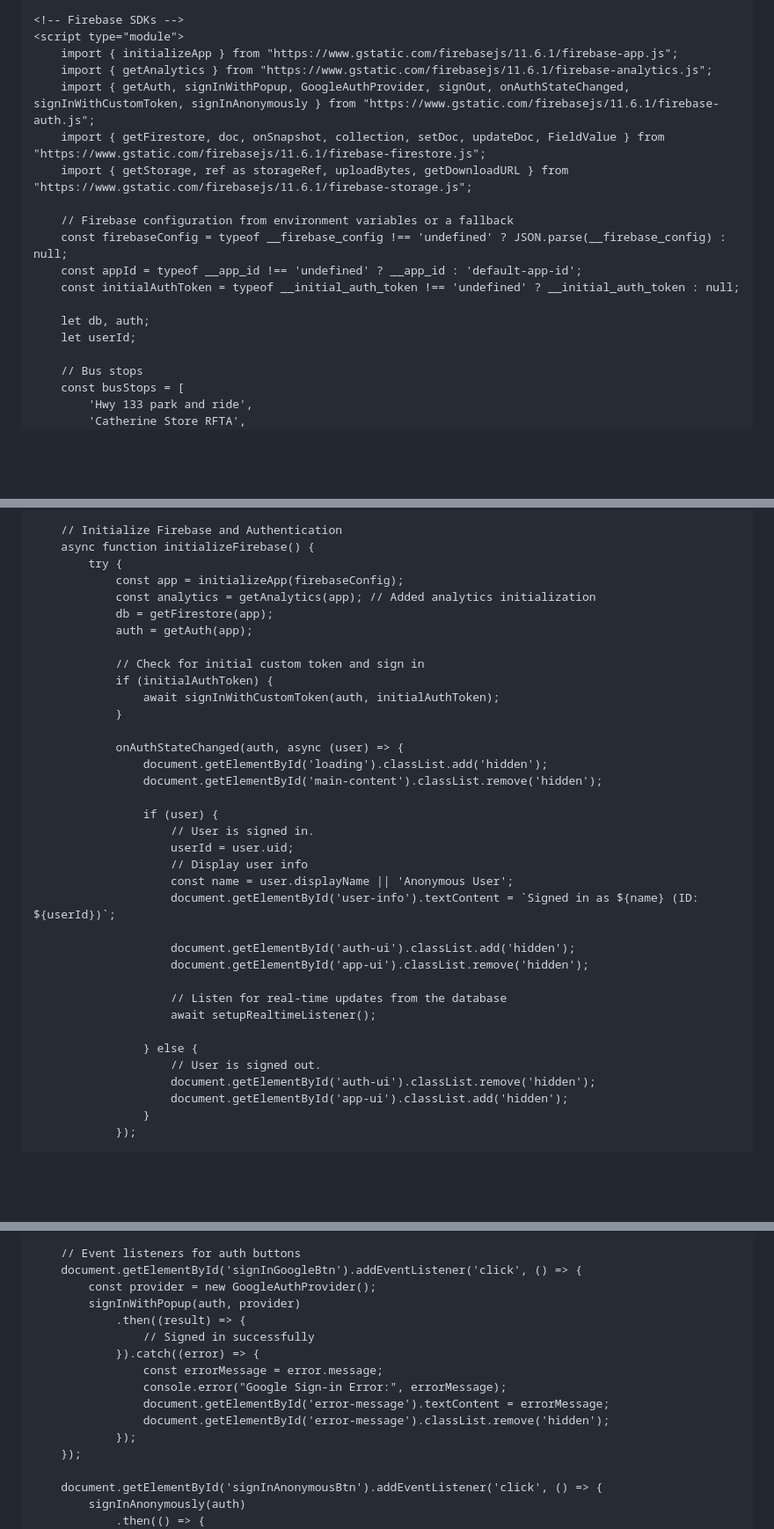
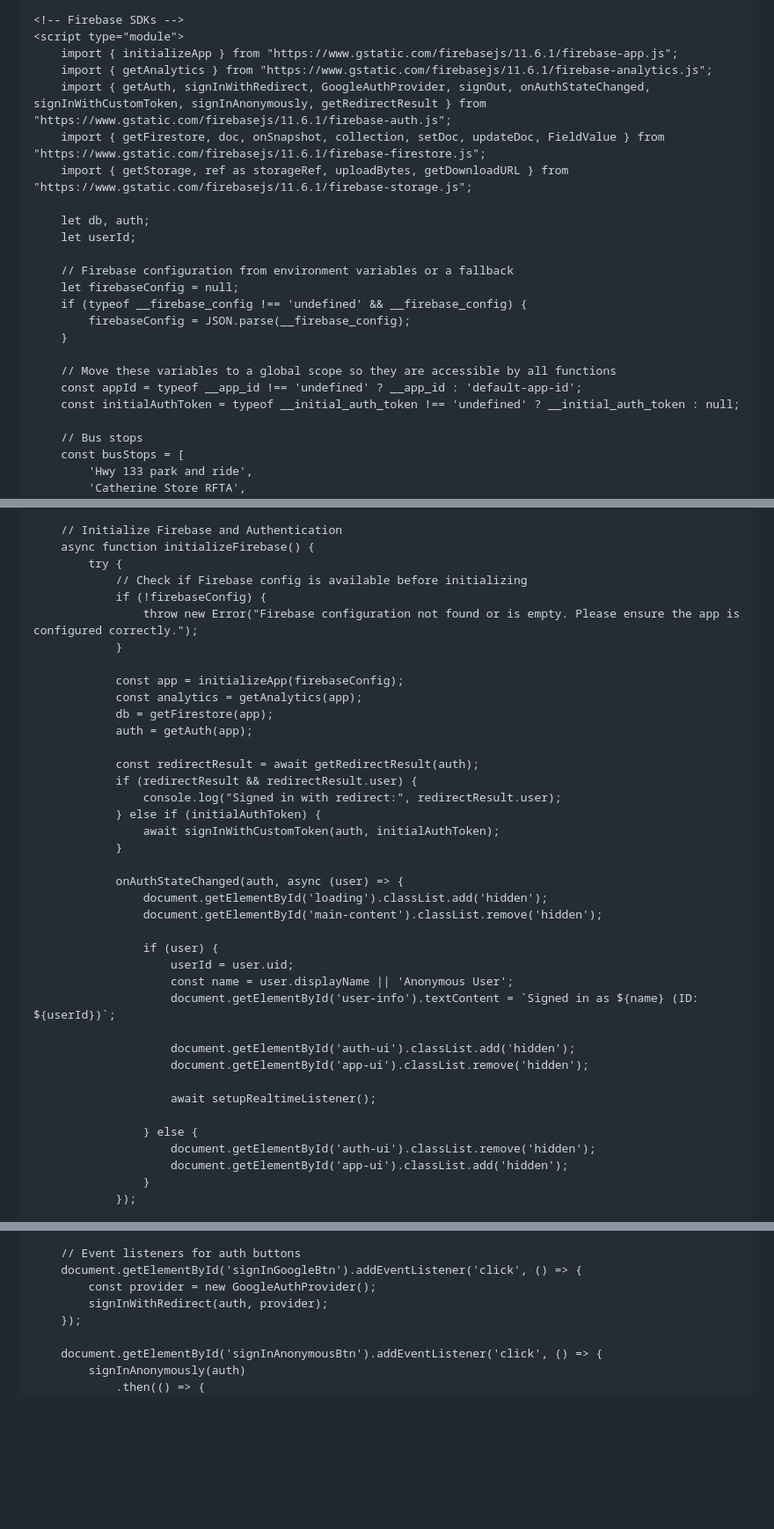
Before and after one commit to rmahaffey-lab/Bus-Signup, a Markdown page: README.md, 3 parts joined by grey strips. Shown: that part at 88% size. GitHub-like rendering; blank space fills up the shorter version.

```diff
--- a/README.md
+++ b/README.md
@@ -116,17 +116,22 @@
     <script type="module">
         import { initializeApp } from "https://www.gstatic.com/firebasejs/11.6.1/firebase-app.js";
         import { getAnalytics } from "https://www.gstatic.com/firebasejs/11.6.1/firebase-analytics.js";
-        import { getAuth, signInWithPopup, GoogleAuthProvider, signOut, onAuthStateChanged, signInWithCustomToken, signInAnonymously } from "https://www.gstatic.com/firebasejs/11.6.1/firebase-auth.js";
+        import { getAuth, signInWithRedirect, GoogleAuthProvider, signOut, onAuthStateChanged, signInWithCustomToken, signInAnonymously, getRedirectResult } from "https://www.gstatic.com/firebasejs/11.6.1/firebase-auth.js";
         import { getFirestore, doc, onSnapshot, collection, setDoc, updateDoc, FieldValue } from "https://www.gstatic.com/firebasejs/11.6.1/firebase-firestore.js";
         import { getStorage, ref as storageRef, uploadBytes, getDownloadURL } from "https://www.gstatic.com/firebasejs/11.6.1/firebase-storage.js";
 
+        let db, auth;
+        let userId;
+
         // Firebase configuration from environment variables or a fallback
-        const firebaseConfig = typeof __firebase_config !== 'undefined' ? JSON.parse(__firebase_config) : null;
+        let firebaseConfig = null;
+        if (typeof __firebase_config !== 'undefined' && __firebase_config) {
+            firebaseConfig = JSON.parse(__firebase_config);
+        }
+
+        // Move these variables to a global scope so they are accessible by all functions
         const appId = typeof __app_id !== 'undefined' ? __app_id : 'default-app-id';
         const initialAuthToken = typeof __initial_auth_token !== 'undefined' ? __initial_auth_token : null;
-
-        let db, auth;
-        let userId;
 
         // Bus stops
         const busStops = [
@@ -147,13 +152,20 @@
         // Initialize Firebase and Authentication
         async function initializeFirebase() {
             try {
+                // Check if Firebase config is available before initializing
+                if (!firebaseConfig) {
+                    throw new Error("Firebase configuration not found or is empty. Please ensure the app is configured correctly.");
+                }
+
                 const app = initializeApp(firebaseConfig);
-                const analytics = getAnalytics(app); // Added analytics initialization
+                const analytics = getAnalytics(app);
                 db = getFirestore(app);
                 auth = getAuth(app);
 
-                // Check for initial custom token and sign in
-                if (initialAuthToken) {
+                const redirectResult = await getRedirectResult(auth);
+                if (redirectResult && redirectResult.user) {
+                    console.log("Signed in with redirect:", redirectResult.user);
+                } else if (initialAuthToken) {
                     await signInWithCustomToken(auth, initialAuthToken);
                 }
 
@@ -162,20 +174,16 @@
                     document.getElementById('main-content').classList.remove('hidden');
 
                     if (user) {
-                        // User is signed in.
                         userId = user.uid;
-                        // Display user info
                         const name = user.displayName || 'Anonymous User';
                         document.getElementById('user-info').textContent = `Signed in as ${name} (ID: ${userId})`;
 
                         document.getElementById('auth-ui').classList.add('hidden');
                         document.getElementById('app-ui').classList.remove('hidden');
 
-                        // Listen for real-time updates from the database
                         await setupRealtimeListener();
 
                     } else {
-                        // User is signed out.
                         document.getElementById('auth-ui').classList.remove('hidden');
                         document.getElementById('app-ui').classList.add('hidden');
                     }
@@ -333,15 +341,7 @@
         // Event listeners for auth buttons
         document.getElementById('signInGoogleBtn').addEventListener('click', () => {
             const provider = new GoogleAuthProvider();
-            signInWithPopup(auth, provider)
-                .then((result) => {
-                    // Signed in successfully
-                }).catch((error) => {
-                    const errorMessage = error.message;
-                    console.error("Google Sign-in Error:", errorMessage);
-                    document.getElementById('error-message').textContent = errorMessage;
-                    document.getElementById('error-message').classList.remove('hidden');
-                });
+            signInWithRedirect(auth, provider);
         });
 
         document.getElementById('signInAnonymousBtn').addEventListener('click', () => {
```
